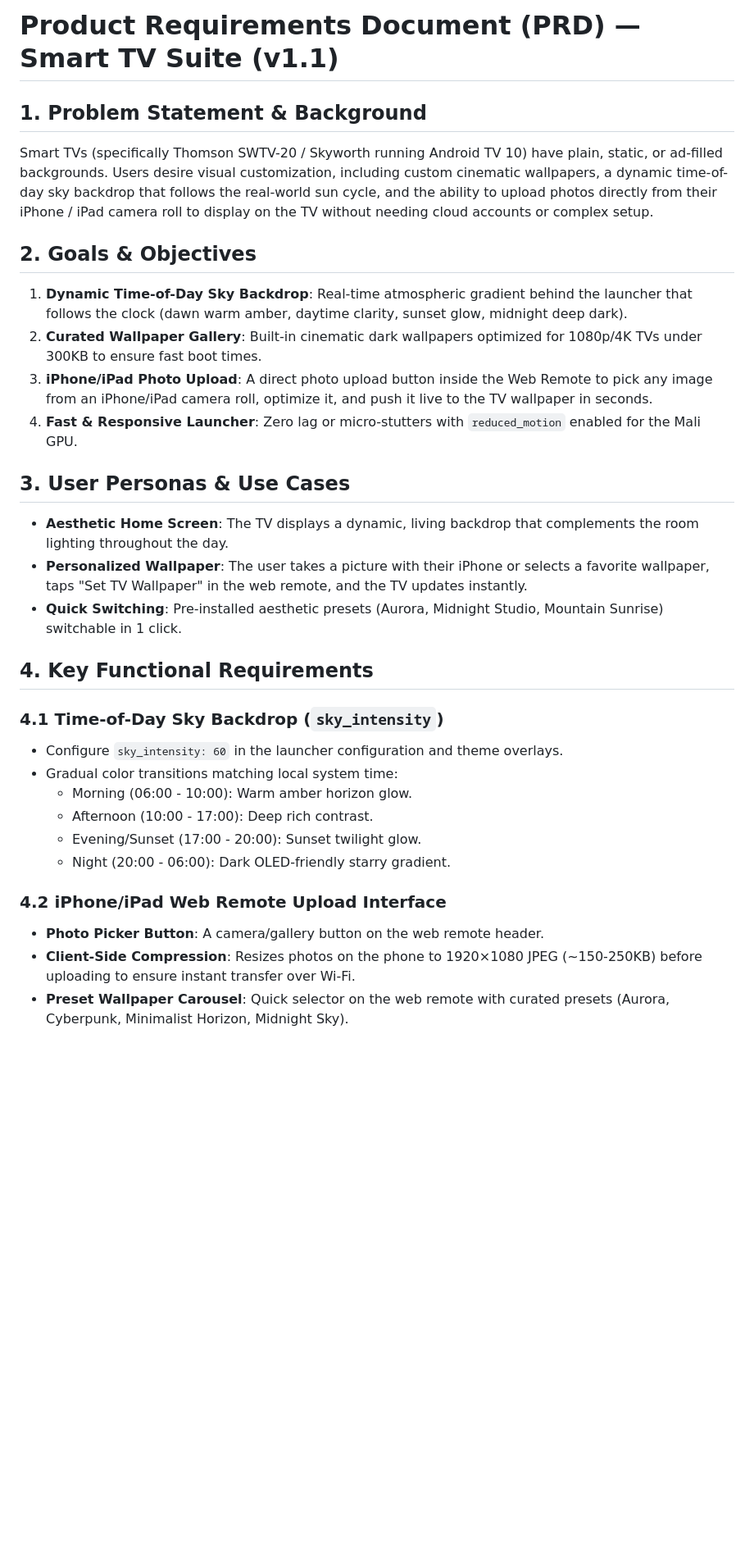
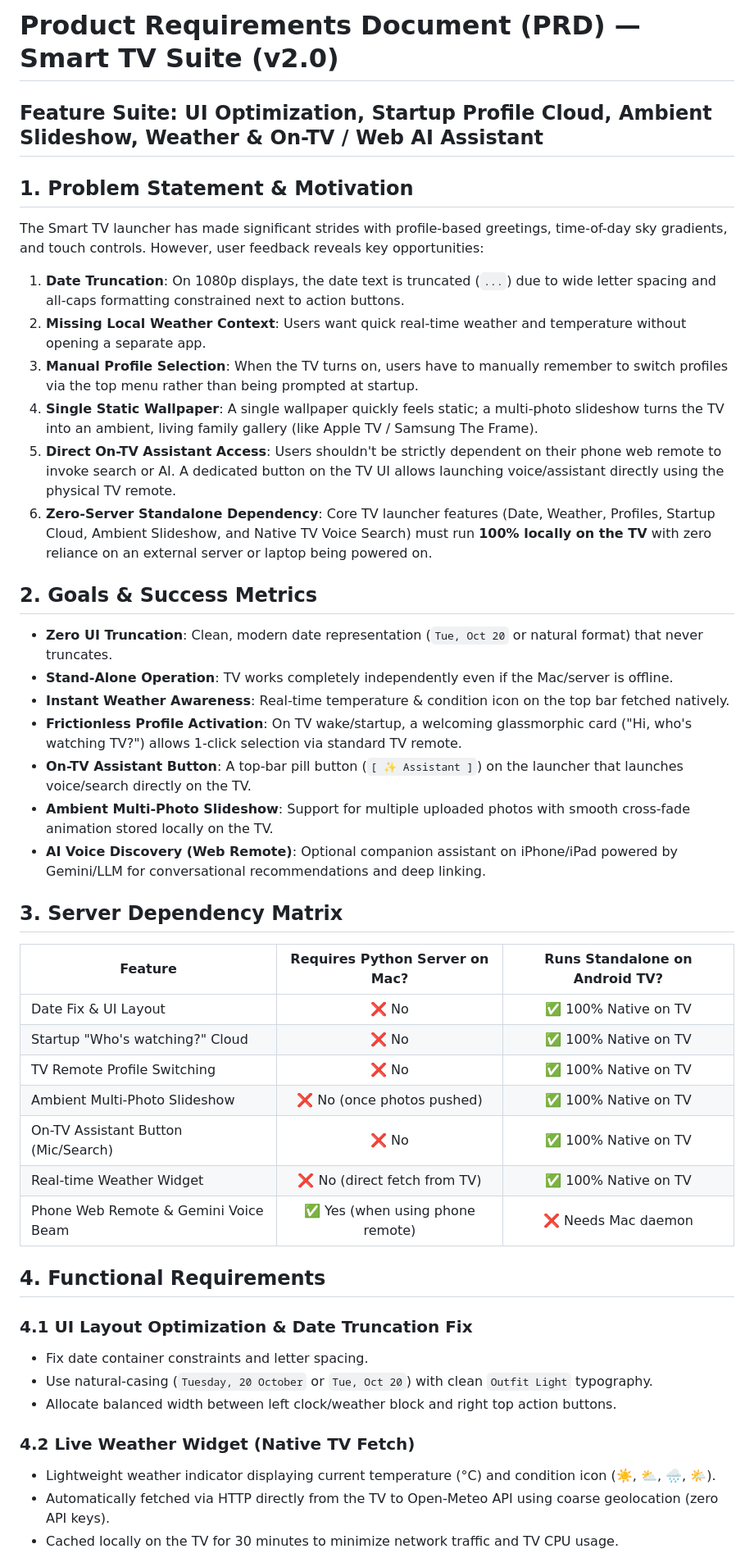
Before and after one commit to sujaynsv/living-room-tv-suite, a Markdown page: product-requirements.md, the part around one of its changes. Shown at 82% size. Rendered like a GitHub page; blank space fills up the shorter version.

```diff
--- a/product-requirements.md
+++ b/product-requirements.md
@@ -1,31 +1,44 @@
-# Product Requirements Document (PRD) — Smart TV Suite (v1.1)
+# Product Requirements Document (PRD) — Smart TV Suite (v2.0)
+## Feature Suite: UI Optimization, Startup Profile Cloud, Ambient Slideshow, Weather & On-TV / Web AI Assistant
 
-## 1. Problem Statement & Background
-Smart TVs (specifically Thomson SWTV-20 / Skyworth running Android TV 10) have plain, static, or ad-filled backgrounds. Users desire visual customization, including custom cinematic wallpapers, a dynamic time-of-day sky backdrop that follows the real-world sun cycle, and the ability to upload photos directly from their iPhone / iPad camera roll to display on the TV without needing cloud accounts or complex setup.
+## 1. Problem Statement & Motivation
+The Smart TV launcher has made significant strides with profile-based greetings, time-of-day sky gradients, and touch controls. However, user feedback reveals key opportunities:
+1. **Date Truncation**: On 1080p displays, the date text is truncated (`...`) due to wide letter spacing and all-caps formatting constrained next to action buttons.
+2. **Missing Local Weather Context**: Users want quick real-time weather and temperature without opening a separate app.
+3. **Manual Profile Selection**: When the TV turns on, users have to manually remember to switch profiles via the top menu rather than being prompted at startup.
+4. **Single Static Wallpaper**: A single wallpaper quickly feels static; a multi-photo slideshow turns the TV into an ambient, living family gallery (like Apple TV / Samsung The Frame).
+5. **Direct On-TV Assistant Access**: Users shouldn't be strictly dependent on their phone web remote to invoke search or AI. A dedicated button on the TV UI allows launching voice/assistant directly using the physical TV remote.
+6. **Zero-Server Standalone Dependency**: Core TV launcher features (Date, Weather, Profiles, Startup Cloud, Ambient Slideshow, and Native TV Voice Search) must run **100% locally on the TV** with zero reliance on an external server or laptop being powered on.
 
-## 2. Goals & Objectives
-1. **Dynamic Time-of-Day Sky Backdrop**: Real-time atmospheric gradient behind the launcher that follows the clock (dawn warm amber, daytime clarity, sunset glow, midnight deep dark).
-2. **Curated Wallpaper Gallery**: Built-in cinematic dark wallpapers optimized for 1080p/4K TVs under 300KB to ensure fast boot times.
-3. **iPhone/iPad Photo Upload**: A direct photo upload button inside the Web Remote to pick any image from an iPhone/iPad camera roll, optimize it, and push it live to the TV wallpaper in seconds.
-4. **Fast & Responsive Launcher**: Zero lag or micro-stutters with `reduced_motion` enabled for the Mali GPU.
+## 2. Goals & Success Metrics
+- **Zero UI Truncation**: Clean, modern date representation (`Tue, Oct 20` or natural format) that never truncates.
+- **Stand-Alone Operation**: TV works completely independently even if the Mac/server is offline.
+- **Instant Weather Awareness**: Real-time temperature & condition icon on the top bar fetched natively.
+- **Frictionless Profile Activation**: On TV wake/startup, a welcoming glassmorphic card ("Hi, who's watching TV?") allows 1-click selection via standard TV remote.
+- **On-TV Assistant Button**: A top-bar pill button (`[ ✨ Assistant ]`) on the launcher that launches voice/search directly on the TV.
+- **Ambient Multi-Photo Slideshow**: Support for multiple uploaded photos with smooth cross-fade animation stored locally on the TV.
+- **AI Voice Discovery (Web Remote)**: Optional companion assistant on iPhone/iPad powered by Gemini/LLM for conversational recommendations and deep linking.
 
-## 3. User Personas & Use Cases
-- **Aesthetic Home Screen**: The TV displays a dynamic, living backdrop that complements the room lighting throughout the day.
-- **Personalized Wallpaper**: The user takes a picture with their iPhone or selects a favorite wallpaper, taps "Set TV Wallpaper" in the web remote, and the TV updates instantly.
-- **Quick Switching**: Pre-installed aesthetic presets (Aurora, Midnight Studio, Mountain Sunrise) switchable in 1 click.
+## 3. Server Dependency Matrix
+| Feature | Requires Python Server on Mac? | Runs Standalone on Android TV? |
+|---|:---:|:---:|
+| Date Fix & UI Layout | ❌ No | ✅ 100% Native on TV |
+| Startup "Who's watching?" Cloud | ❌ No | ✅ 100% Native on TV |
+| TV Remote Profile Switching | ❌ No | ✅ 100% Native on TV |
+| Ambient Multi-Photo Slideshow | ❌ No (once photos pushed) | ✅ 100% Native on TV |
+| On-TV Assistant Button (Mic/Search) | ❌ No | ✅ 100% Native on TV |
+| Real-time Weather Widget | ❌ No (direct fetch from TV) | ✅ 100% Native on TV |
+| Phone Web Remote & Gemini Voice Beam | ✅ Yes (when using phone remote) | ❌ Needs Mac daemon |
 
-## 4. Key Functional Requirements
+## 4. Functional Requirements
 
-### 4.1 Time-of-Day Sky Backdrop (`sky_intensity`)
-- Configure `sky_intensity: 60` in the launcher configuration and theme overlays.
-- Gradual color transitions matching local system time:
-  - Morning (06:00 - 10:00): Warm amber horizon glow.
-  - Afternoon (10:00 - 17:00): Deep rich contrast.
-  - Evening/Sunset (17:00 - 20:00): Sunset twilight glow.
-  - Night (20:00 - 06:00): Dark OLED-friendly starry gradient.
+### 4.1 UI Layout Optimization & Date Truncation Fix
+- Fix date container constraints and letter spacing.
+- Use natural-casing (`Tuesday, 20 October` or `Tue, Oct 20`) with clean `Outfit Light` typography.
+- Allocate balanced width between left clock/weather block and right top action buttons.
 
-### 4.2 iPhone/iPad Web Remote Upload Interface
-- **Photo Picker Button**: A camera/gallery button on the web remote header.
-- **Client-Side Compression**: Resizes photos on the phone to 1920×1080 JPEG (~150-250KB) before uploading to ensure instant transfer over Wi-Fi.
-- **Preset Wallpaper Carousel**: Quick selector on the web remote with curated presets (Aurora, Cyberpunk, Minimalist Horizon, Midnight Sky).
+### 4.2 Live Weather Widget (Native TV Fetch)
+- Lightweight weather indicator displaying current temperature (°C) and condition icon (☀️, ⛅, 🌧️, 🌤️).
+- Automatically fetched via HTTP directly from the TV to Open-Meteo API using coarse geolocation (zero API keys).
+- Cached locally on the TV for 30 minutes to minimize network traffic and TV CPU usage.
 
```
Also changed, not shown: other parts of product-requirements.md (+33 -10 lines), technical-spec.md (+95 -63 lines).
